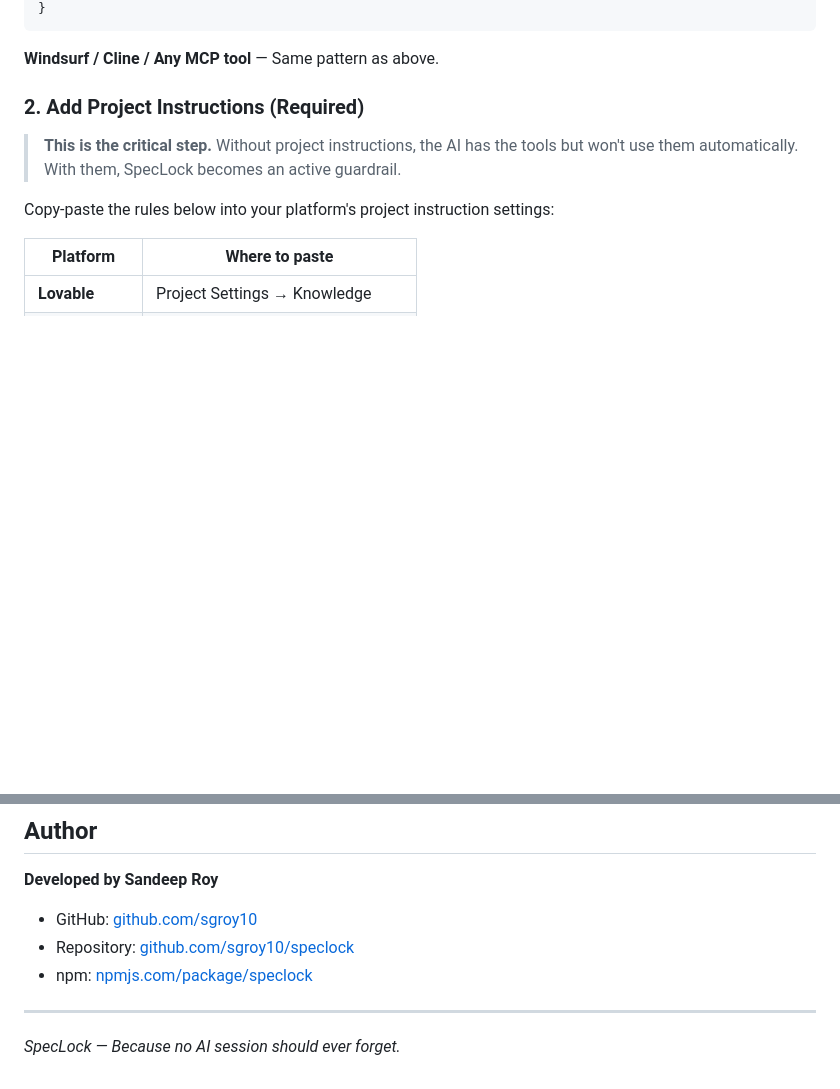
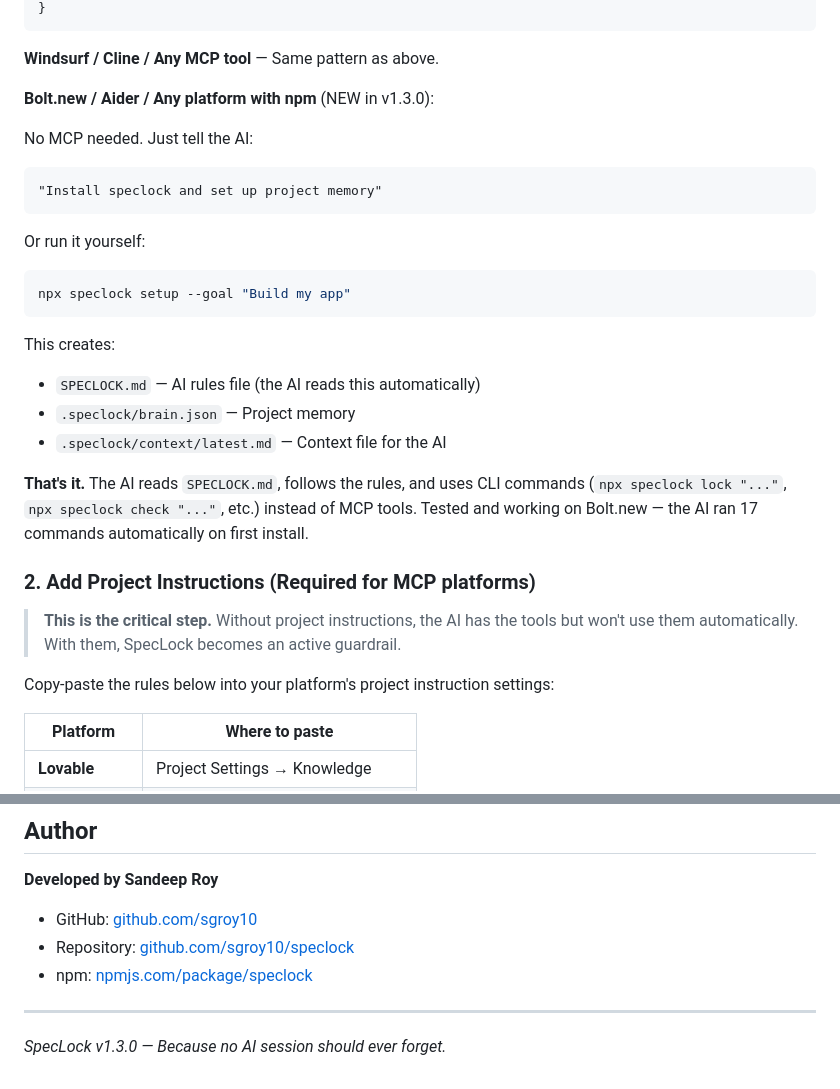
Before and after one commit to sgroy10/speclock, a Markdown page: README.md, 2 parts joined by grey strips. Drawn GitHub-style; blank space fills up the shorter version.

````diff
--- a/README.md
+++ b/README.md
@@ -94,7 +94,28 @@ The MCP server gives the AI tools for memory and constraint checking. The projec
 
 **Windsurf / Cline / Any MCP tool** — Same pattern as above.
 
-### 2. Add Project Instructions (Required)
+**Bolt.new / Aider / Any platform with npm** (NEW in v1.3.0):
+
+No MCP needed. Just tell the AI:
+
+```
+"Install speclock and set up project memory"
+```
+
+Or run it yourself:
+
+```bash
+npx speclock setup --goal "Build my app"
+```
+
+This creates:
+- `SPECLOCK.md` — AI rules file (the AI reads this automatically)
+- `.speclock/brain.json` — Project memory
+- `.speclock/context/latest.md` — Context file for the AI
+
+**That's it.** The AI reads `SPECLOCK.md`, follows the rules, and uses CLI commands (`npx speclock lock "..."`, `npx speclock check "..."`, etc.) instead of MCP tools. Tested and working on Bolt.new — the AI ran 17 commands automatically on first install.
+
+### 2. Add Project Instructions (Required for MCP platforms)
 
 > **This is the critical step.** Without project instructions, the AI has the tools but won't use them automatically. With them, SpecLock becomes an active guardrail.
 
@@ -326,4 +364,4 @@ MIT License - see [LICENSE](LICENSE) file.
 
 ---
 
-*SpecLock — Because no AI session should ever forget.*
+*SpecLock v1.3.0 — Because no AI session should ever forget.*
````
Also changed, not shown: other parts of README.md (+43 -26 lines).
